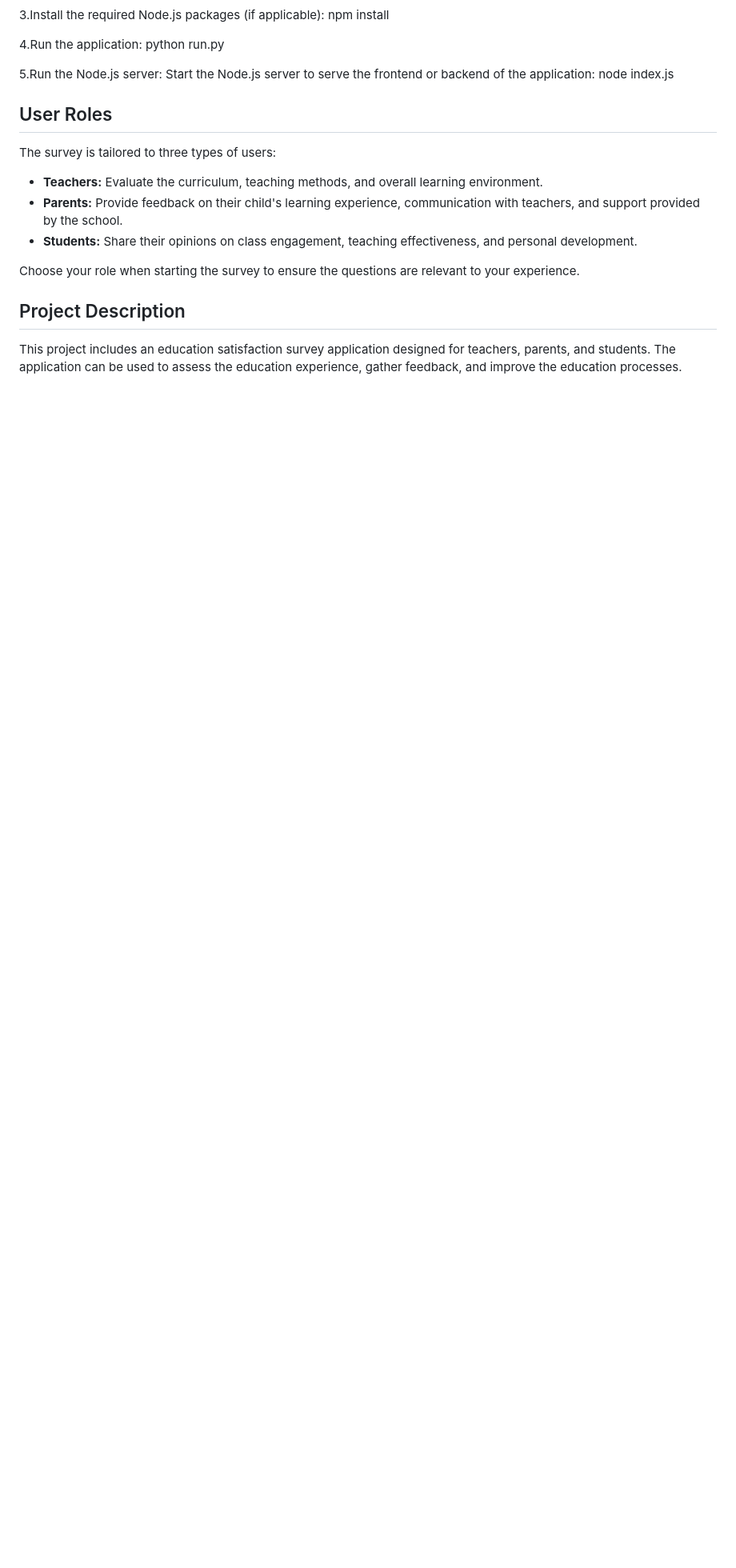
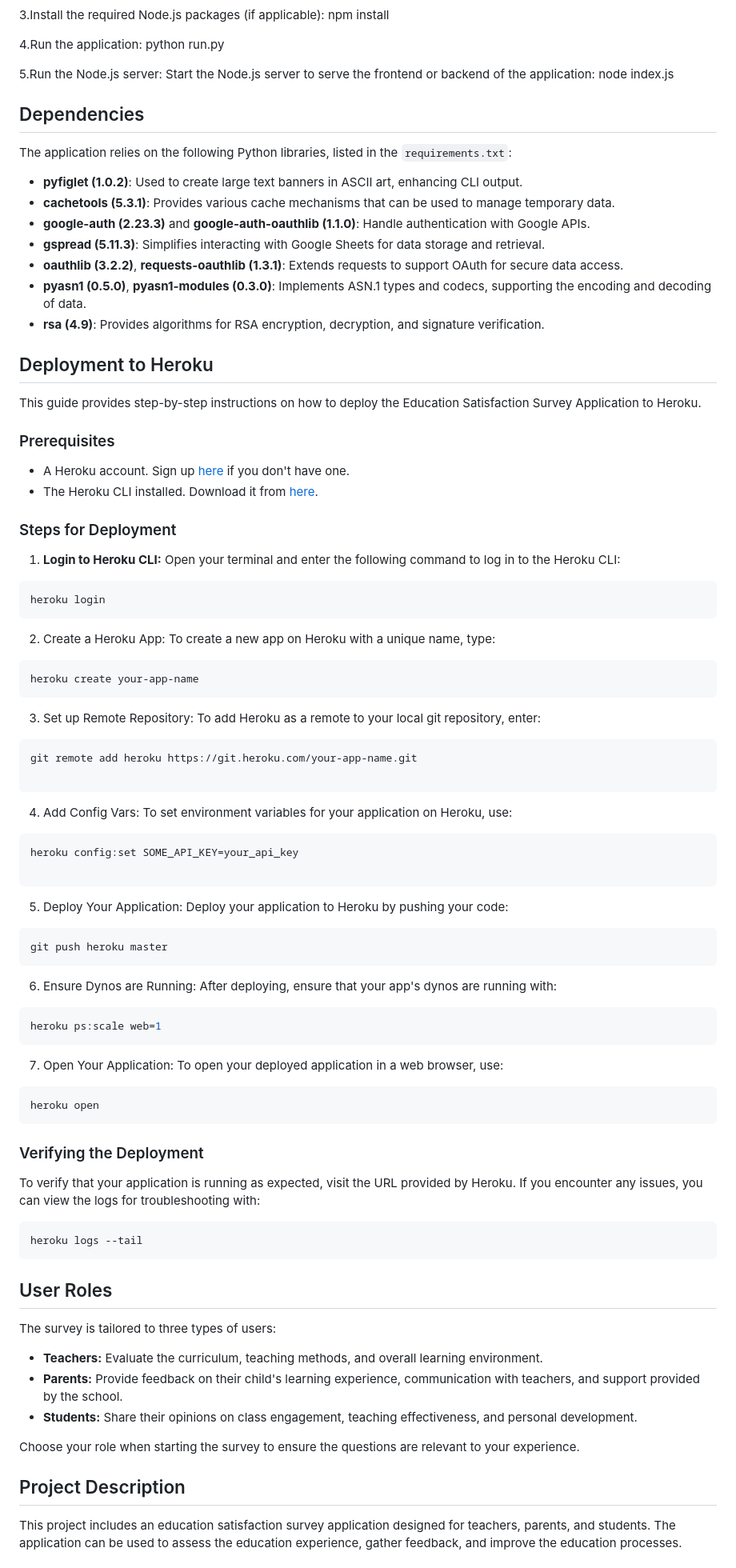
Before and after one commit to cerenyildiran/EducationSurvey, a Markdown page: README.md, the part around the change printed below. Shown: that part at 80% size. Rendered like a GitHub page; blank space fills up the shorter version.

`````diff
--- a/README.md
+++ b/README.md
@@ -32,6 +32,67 @@ python run.py
 5.Run the Node.js server: Start the Node.js server to serve the frontend or backend of the application:
 node index.js
 
+## Dependencies
+
+The application relies on the following Python libraries, listed in the `requirements.txt`:
+
+- **pyfiglet (1.0.2)**: Used to create large text banners in ASCII art, enhancing CLI output.
+- **cachetools (5.3.1)**: Provides various cache mechanisms that can be used to manage temporary data.
+- **google-auth (2.23.3)** and **google-auth-oauthlib (1.1.0)**: Handle authentication with Google APIs.
+- **gspread (5.11.3)**: Simplifies interacting with Google Sheets for data storage and retrieval.
+- **oauthlib (3.2.2)**, **requests-oauthlib (1.3.1)**: Extends requests to support OAuth for secure data access.
+- **pyasn1 (0.5.0)**, **pyasn1-modules (0.3.0)**: Implements ASN.1 types and codecs, supporting the encoding and decoding of data.
+- **rsa (4.9)**: Provides algorithms for RSA encryption, decryption, and signature verification.
+
+
+## Deployment to Heroku
+
+This guide provides step-by-step instructions on how to deploy the Education Satisfaction Survey Application to Heroku.
+
+### Prerequisites
+
+- A Heroku account. Sign up [here](https://signup.heroku.com/) if you don't have one.
+- The Heroku CLI installed. Download it from [here](https://devcenter.heroku.com/articles/heroku-cli).
+
+### Steps for Deployment
+
+1. **Login to Heroku CLI:**
+   Open your terminal and enter the following command to log in to the Heroku CLI:
+
+```bash
+heroku login
+````
+2. Create a Heroku App: To create a new app on Heroku with a unique name, type:
+```bash
+heroku create your-app-name
+```
+3. Set up Remote Repository: To add Heroku as a remote to your local git repository, enter:
+```bash
+git remote add heroku https://git.heroku.com/your-app-name.git
+
+```
+4. Add Config Vars: To set environment variables for your application on Heroku, use:
+```bash
+heroku config:set SOME_API_KEY=your_api_key
+
+```
+5. Deploy Your Application: Deploy your application to Heroku by pushing your code:
+```bash
+git push heroku master
+```
+6. Ensure Dynos are Running: After deploying, ensure that your app's dynos are running with:
+```bash
+heroku ps:scale web=1
+```
+7. Open Your Application: To open your deployed application in a web browser, use:
+```bash
+heroku open
+```
+### Verifying the Deployment
+To verify that your application is running as expected, visit the URL provided by Heroku. If you encounter any issues, you can view the logs for troubleshooting with:
+```bash
+heroku logs --tail
+```
 
 ## User Roles
 The survey is tailored to three types of users:
`````
Also changed, not shown: other parts of README.md (+26 -0 lines).
